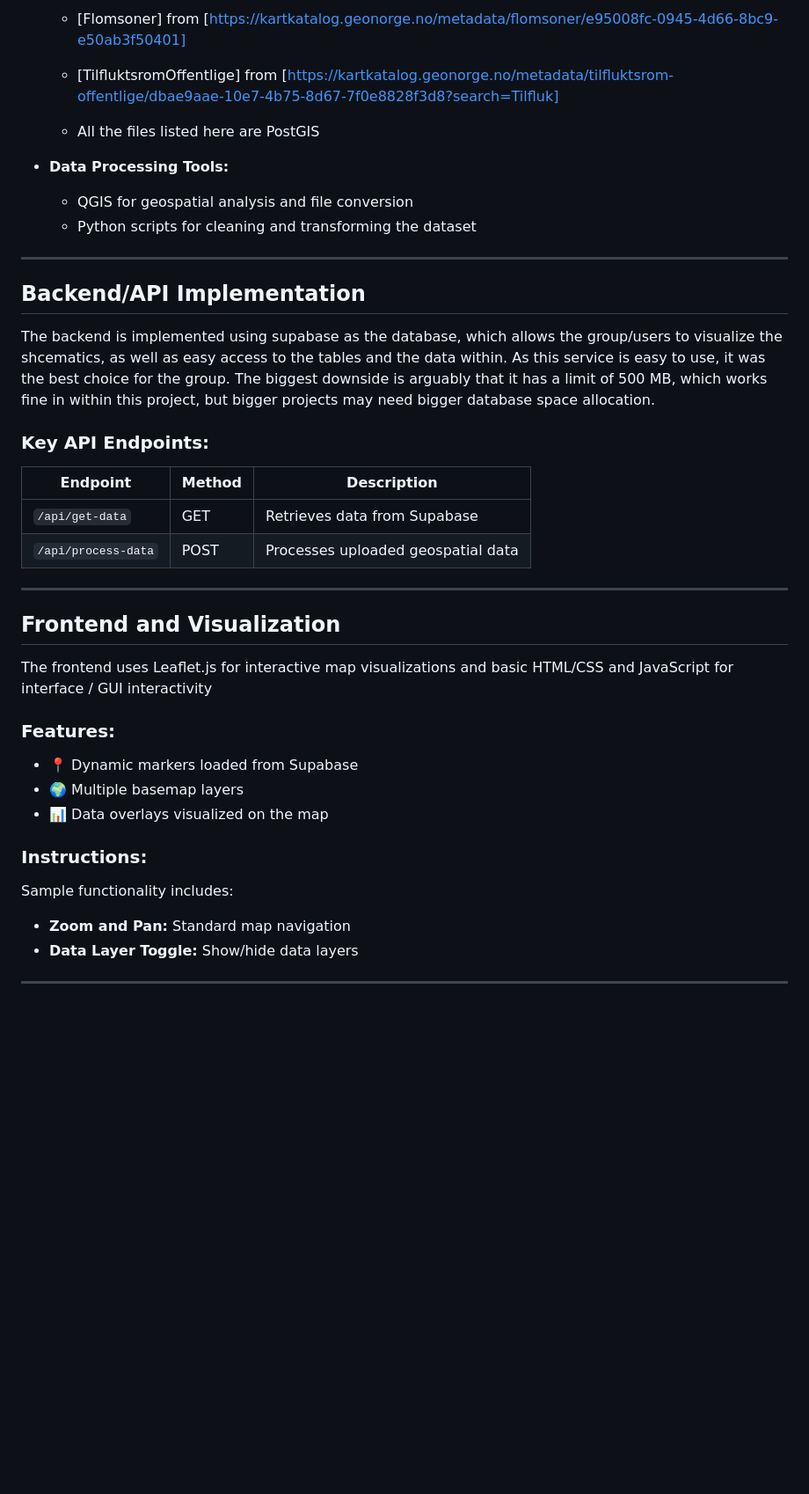
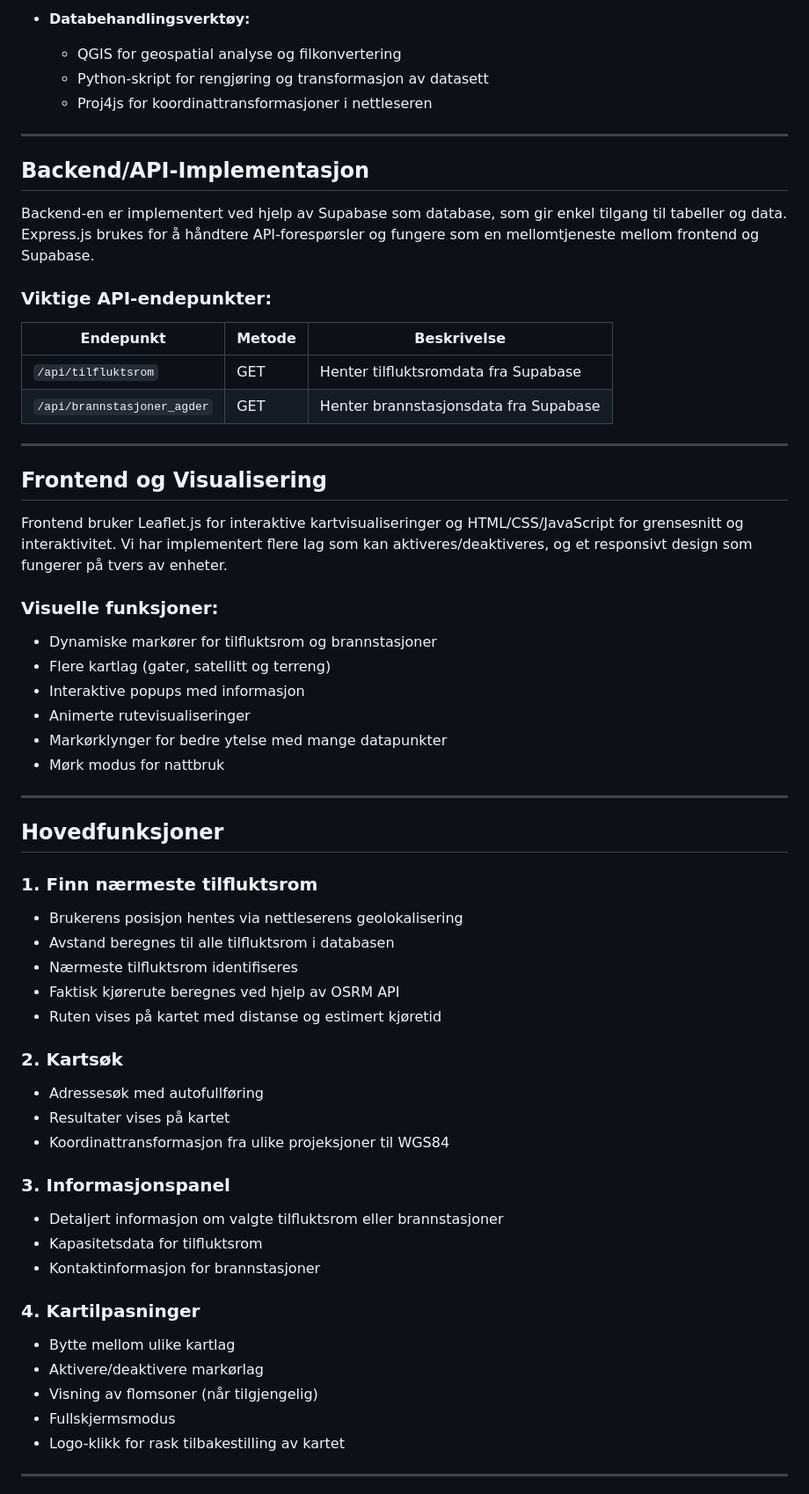
Before and after one commit to TriggeredBanana/SafeShelter, a Markdown page: README.md, the part around one of its changes. Shown at 88% size. GitHub-like rendering; blank space fills up the shorter version.

```diff
--- a/README.md
+++ b/README.md
@@ -55,47 +73,64 @@ This project is part of a university assignment where students develop an intera
 
-    - [Flomsoner] from [https://kartkatalog.geonorge.no/metadata/flomsoner/e95008fc-0945-4d66-8bc9-e50ab3f50401]
-
-    - [TilfluktsromOffentlige] from [https://kartkatalog.geonorge.no/metadata/tilfluktsrom-offentlige/dbae9aae-10e7-4b75-8d67-7f0e8828f3d8?search=Tilfluk]
-
-    - All the files listed here are PostGIS
-
-- **Data Processing Tools:**
-    - QGIS for geospatial analysis and file conversion
-    - Python scripts for cleaning and transforming the dataset
-
+- **Databehandlingsverktøy:**
+    - QGIS for geospatial analyse og filkonvertering
+    - Python-skript for rengjøring og transformasjon av datasett
+    - Proj4js for koordinattransformasjoner i nettleseren
 
 ---
 
-## **Backend/API Implementation**
+## **Backend/API-Implementasjon**
 
-The backend is implemented using supabase as the database, which allows the group/users to visualize the shcematics, as well as easy access to the tables and the data within. As this service is easy to use, it was the best choice for the group. The biggest downside is arguably that it has a limit of 500 MB, which works fine in within this project, but bigger projects may need bigger database space allocation.
+Backend-en er implementert ved hjelp av Supabase som database, som gir enkel tilgang til tabeller og data. Express.js brukes for å håndtere API-forespørsler og fungere som en mellomtjeneste mellom frontend og Supabase.
 
-### **Key API Endpoints:**
+### **Viktige API-endepunkter:**
 
-|Endpoint|Method|Description|
+| Endepunkt | Metode | Beskrivelse |
 |---|---|---|
-|`/api/get-data`|GET|Retrieves data from Supabase|
-|`/api/process-data`|POST|Processes uploaded geospatial data|
+| `/api/tilfluktsrom` | GET | Henter tilfluktsromdata fra Supabase |
+| `/api/brannstasjoner_agder` | GET | Henter brannstasjonsdata fra Supabase |
 
 ---
 
-## **Frontend and Visualization**
+## **Frontend og Visualisering**
 
-The frontend uses Leaflet.js for interactive map visualizations and basic HTML/CSS and JavaScript for interface / GUI interactivity
+Frontend bruker Leaflet.js for interaktive kartvisualiseringer og HTML/CSS/JavaScript for grensesnitt og interaktivitet. Vi har implementert flere lag som kan aktiveres/deaktiveres, og et responsivt design som fungerer på tvers av enheter.
 
-### **Features:**
+### **Visuelle funksjoner:**
 
-- 📍 Dynamic markers loaded from Supabase
-- 🌍 Multiple basemap layers
-- 📊 Data overlays visualized on the map
-
-### **Instructions:**
-
-
-Sample functionality includes:
-
-- **Zoom and Pan:** Standard map navigation
-- **Data Layer Toggle:** Show/hide data layers
-
+- Dynamiske markører for tilfluktsrom og brannstasjoner
+- Flere kartlag (gater, satellitt og terreng)
+- Interaktive popups med informasjon
+- Animerte rutevisualiseringer
+- Markørklynger for bedre ytelse med mange datapunkter
+- Mørk modus for nattbruk
 
 ---
+
+## **Hovedfunksjoner**
+
+### **1. Finn nærmeste tilfluktsrom**
+- Brukerens posisjon hentes via nettleserens geolokalisering
+- Avstand beregnes til alle tilfluktsrom i databasen
+- Nærmeste tilfluktsrom identifiseres
+- Faktisk kjørerute beregnes ved hjelp av OSRM API
+- Ruten vises på kartet med distanse og estimert kjøretid
+
+### **2. Kartsøk**
+- Adressesøk med autofullføring
+- Resultater vises på kartet
+- Koordinattransformasjon fra ulike projeksjoner til WGS84
+
+### **3. Informasjonspanel**
+- Detaljert informasjon om valgte tilfluktsrom eller brannstasjoner
+- Kapasitetsdata for tilfluktsrom
+- Kontaktinformasjon for brannstasjoner
+
+### **4. Kartilpasninger**
+- Bytte mellom ulike kartlag
+- Aktivere/deaktivere markørlag
+- Visning av flomsoner (når tilgjengelig)
+- Fullskjermsmodus
+- Logo-klikk for rask tilbakestilling av kartet
+
+---
+
```
Also changed, not shown: other parts of README.md (+115 -32 lines).
